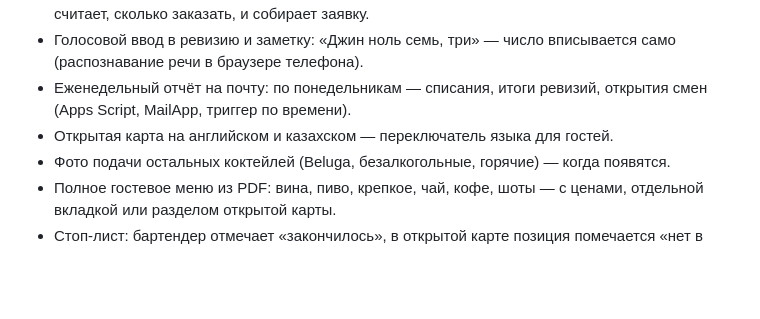
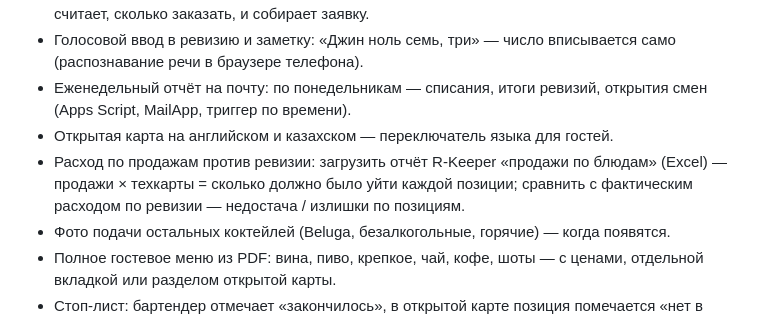
Before and after one commit to Reavius/mechty-test, a Markdown page: README.md, the part around the change. Rendered like a GitHub page; blank space fills up the shorter version.

Commit message:
README: в заметки на потом — расход по продажам R-Keeper против ревизии
Co-Authored-By: Claude Opus 5.5 <noreply@anthropic.com>
Claude-Session: https://claude.ai/code/session_01HvPsAs8bqXRhHEgTyDCbZf

```diff
--- a/README.md
+++ b/README.md
@@ -221,6 +221,8 @@
 - Голосовой ввод в ревизию и заметку: «Джин ноль семь, три» — число вписывается само (распознавание речи в браузере телефона).
 - Еженедельный отчёт на почту: по понедельникам — списания, итоги ревизий, открытия смен (Apps Script, MailApp, триггер по времени).
 - Открытая карта на английском и казахском — переключатель языка для гостей.
+- Расход по продажам против ревизии: загрузить отчёт R-Keeper «продажи по блюдам» (Excel) — продажи × техкарты = сколько
+  должно было уйти каждой позиции; сравнить с фактическим расходом по ревизии — недостача / излишки по позициям.
 - Фото подачи остальных коктейлей (Beluga, безалкогольные, горячие) — когда появятся.
 - Полное гостевое меню из PDF: вина, пиво, крепкое, чай, кофе, шоты — с ценами, отдельной вкладкой или разделом открытой карты.
 - Стоп-лист: бартендер отмечает «закончилось», в открытой карте позиция помечается «нет в наличии» (через ту же таблицу Google, что и журнал).
```
